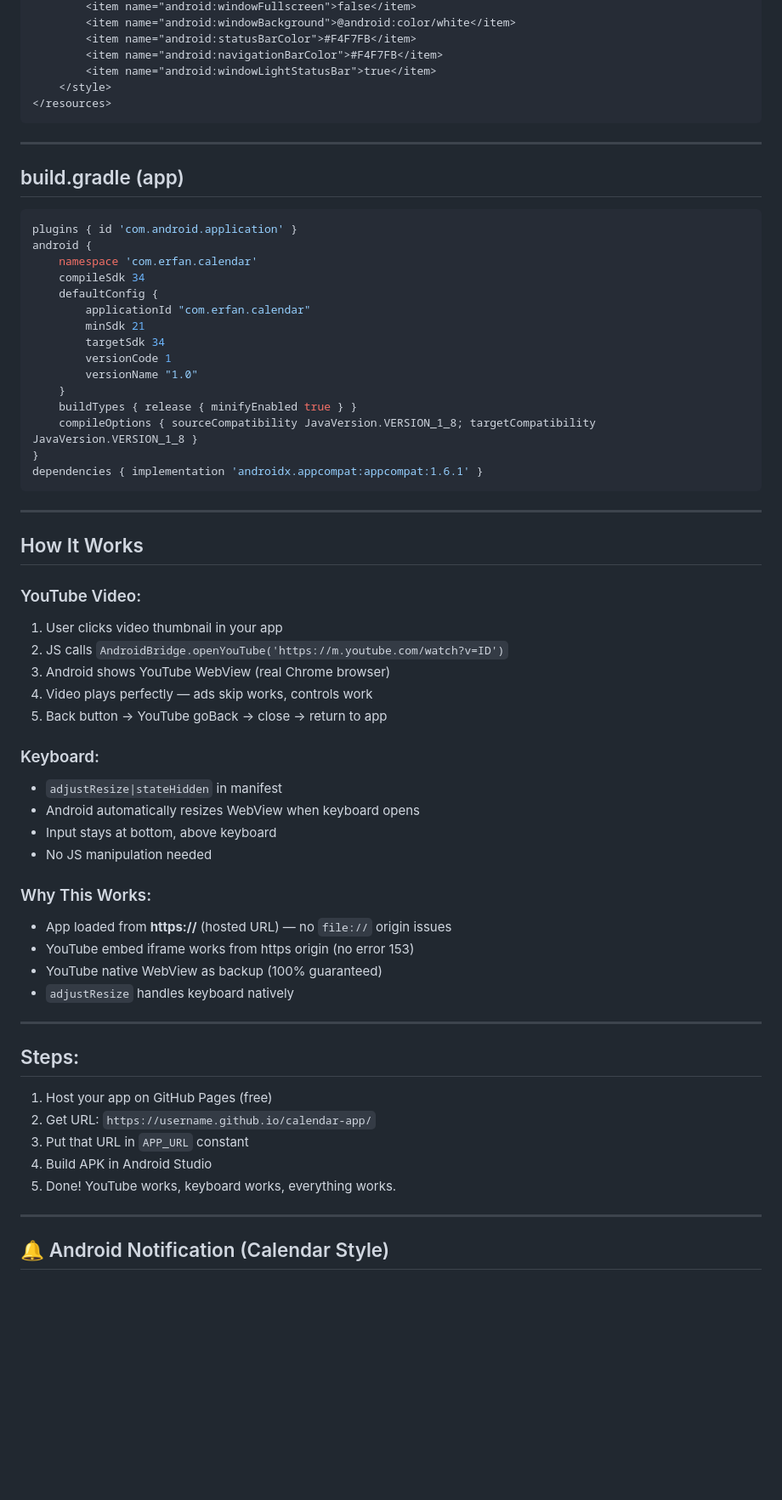
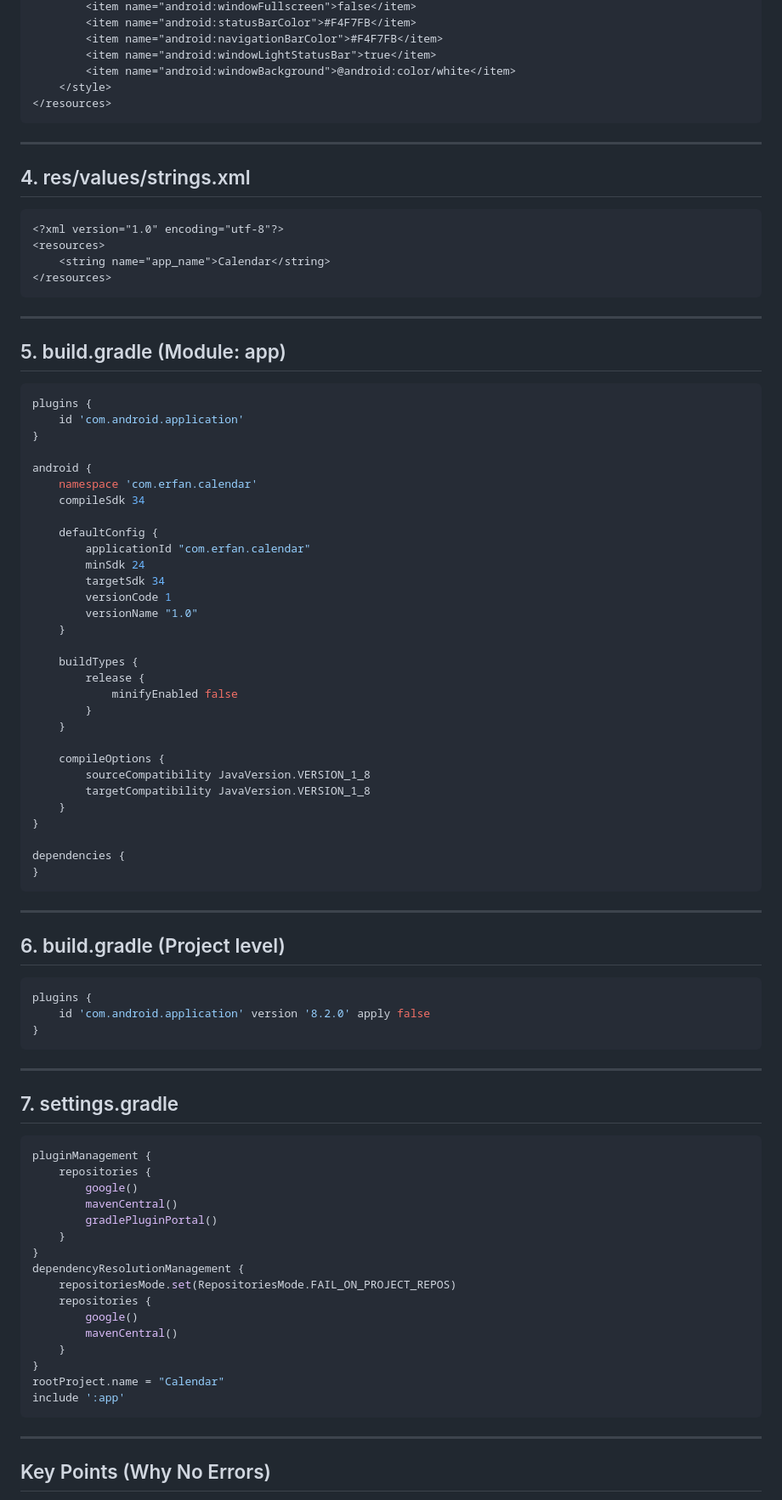
Before and after one commit to erfandev123/Celander, a Markdown page: Java.md, the part around one of its changes. Shown at 85% size. Drawn GitHub-style; blank space fills up the shorter version.

````diff
--- a/Java.md
+++ b/Java.md
@@ -307,68 +438,94 @@ public class MainActivity extends Activity {
         <item name="android:windowFullscreen">false</item>
-        <item name="android:windowBackground">@android:color/white</item>
         <item name="android:statusBarColor">#F4F7FB</item>
         <item name="android:navigationBarColor">#F4F7FB</item>
         <item name="android:windowLightStatusBar">true</item>
+        <item name="android:windowBackground">@android:color/white</item>
     </style>
 </resources>
 ```
 
 ---
 
-## build.gradle (app)
+## 4. res/values/strings.xml
+
+```xml
+<?xml version="1.0" encoding="utf-8"?>
+<resources>
+    <string name="app_name">Calendar</string>
+</resources>
+```
+
+---
+
+## 5. build.gradle (Module: app)
 
 ```gradle
-plugins { id 'com.android.application' }
+plugins {
+    id 'com.android.application'
+}
+
 android {
     namespace 'com.erfan.calendar'
     compileSdk 34
+
     defaultConfig {
         applicationId "com.erfan.calendar"
-        minSdk 21
+        minSdk 24
         targetSdk 34
         versionCode 1
         versionName "1.0"
     }
-    buildTypes { release { minifyEnabled true } }
-    compileOptions { sourceCompatibility JavaVersion.VERSION_1_8; targetCompatibility JavaVersion.VERSION_1_8 }
+
+    buildTypes {
+        release {
+            minifyEnabled false
+        }
+    }
+
+    compileOptions {
+        sourceCompatibility JavaVersion.VERSION_1_8
+        targetCompatibility JavaVersion.VERSION_1_8
+    }
 }
-dependencies { implementation 'androidx.appcompat:appcompat:1.6.1' }
+
+dependencies {
+}
 ```
 
 ---
 
-## How It Works
+## 6. build.gradle (Project level)
 
-### YouTube Video:
-1. User clicks video thumbnail in your app
-2. JS calls `AndroidBridge.openYouTube('https://m.youtube.com/watch?v=ID')`
-3. Android shows YouTube WebView (real Chrome browser)
-4. Video plays perfectly — ads skip works, controls work
-5. Back button → YouTube goBack → close → return to app
-
-### Keyboard:
-- `adjustResize|stateHidden` in manifest
-- Android automatically resizes WebView when keyboard opens
-- Input stays at bottom, above keyboard
-- No JS manipulation needed
-
-### Why This Works:
-- App loaded from **https://** (hosted URL) — no `file://` origin issues
-- YouTube embed iframe works from https origin (no error 153)
-- YouTube native WebView as backup (100% guaranteed)
-- `adjustResize` handles keyboard natively
+```gradle
+plugins {
+    id 'com.android.application' version '8.2.0' apply false
+}
+```
 
 ---
 
-## Steps:
-1. Host your app on GitHub Pages (free)
-2. Get URL: `https://username.github.io/calendar-app/`
-3. Put that URL in `APP_URL` constant
-4. Build APK in Android Studio
-5. Done! YouTube works, keyboard works, everything works.
+## 7. settings.gradle
 
+```gradle
+pluginManagement {
+    repositories {
+        google()
+        mavenCentral()
+        gradlePluginPortal()
+    }
+}
+dependencyResolutionManagement {
+    repositoriesMode.set(RepositoriesMode.FAIL_ON_PROJECT_REPOS)
+    repositories {
+        google()
+        mavenCentral()
+    }
+}
+rootProject.name = "Calendar"
+include ':app'
+```
 
 ---
 
-## 🔔 Android Notification (Calendar Style)
+## Key Points (Why No Errors)
 
````
Also changed, not shown: other parts of Java.md (+263 -183 lines).
